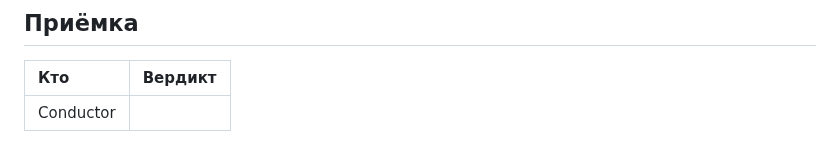
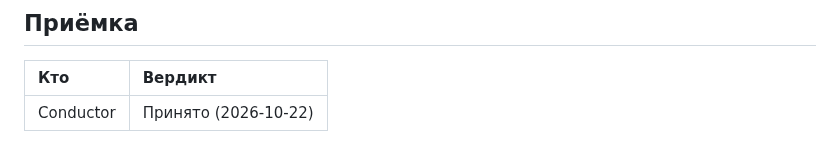
Before and after one commit to y-kolyada/github-actions, a Markdown page: lessons/record-21.md, the part around the change. Rendered like a GitHub page.

Commit message:
docs(record): record step 21 acceptance by Conductor

```diff
--- a/lessons/record-21.md
+++ b/lessons/record-21.md
@@ -219,4 +219,4 @@ e3f4683 chore(agents): adopt rule 5.17 and record upstream seed notes for terms
 
 | Кто | Вердикт |
 | :-- | :-- |
-| Conductor | |
+| Conductor | Принято (2026-10-22) |
```
